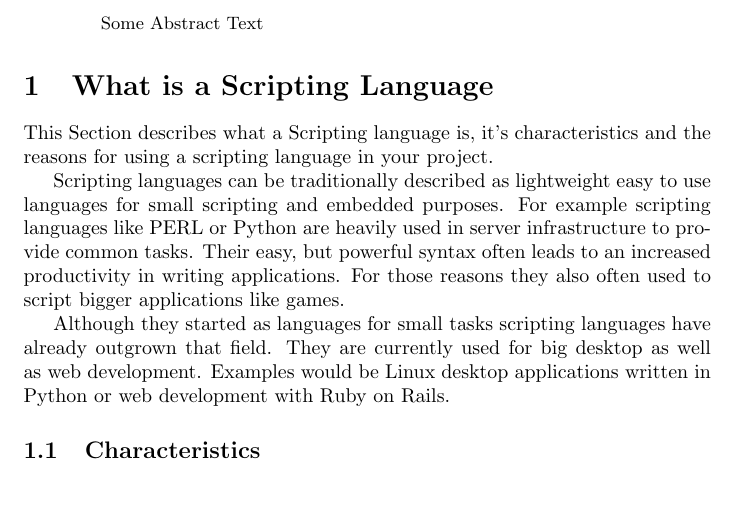
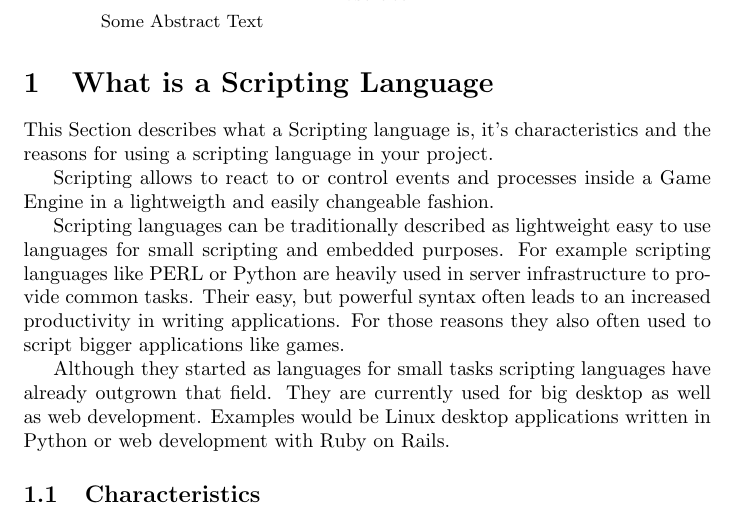
Before and after one commit to flomotlik/uni, a LaTeX paper (seminarSoftwareEngineering/document.tex): part of page 2 of 4, cut so that both start at the same text. Compiled offline with pdfLaTeX.

Commit message:
Definition von Scripting
Signed-off-by: Florian Motlik <flomotlik@gmail.com>

```diff
--- a/seminarSoftwareEngineering/document.tex
+++ b/seminarSoftwareEngineering/document.tex
@@ -21,6 +21,10 @@ Some Abstract Text
 \section{What is a Scripting Language}
 This Section describes what a Scripting language is, it's characteristics and
 the reasons for using a scripting language in your project.
+
+Scripting allows to react to or control events and processes inside a
+Game Engine in a lightweigth and easily changeable fashion.
+%http://www.cameronalbert.com/post/2008/08/Scripting-for-Games.aspx
 
 Scripting languages can be traditionally described as lightweight easy to use
 languages for small scripting and embedded purposes. For example scripting
```
